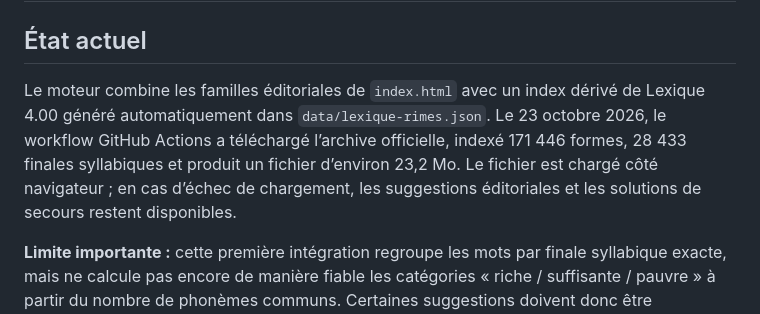
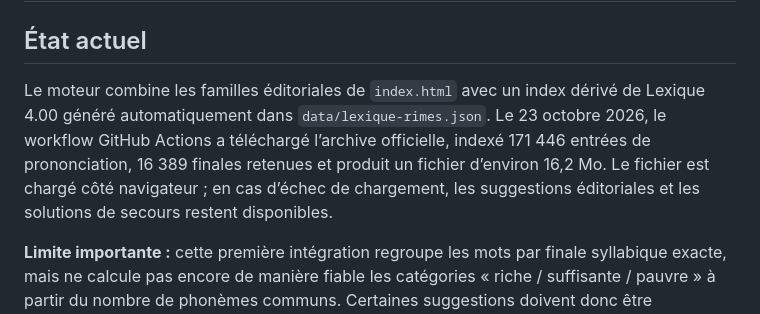
Before and after one commit to 93Alexis93/impro-de-rap, a Markdown page: DONNEES_RIMES.md, the part around the change. Drawn GitHub-style.

Commit message:
Correct Lexique index statistics from successful workflow log

```diff
--- a/DONNEES_RIMES.md
+++ b/DONNEES_RIMES.md
@@ -2,7 +2,7 @@
 
 ## État actuel
 
-Le moteur combine les familles éditoriales de `index.html` avec un index dérivé de Lexique 4.00 généré automatiquement dans `data/lexique-rimes.json`. Le 23 octobre 2026, le workflow GitHub Actions a téléchargé l’archive officielle, indexé 171 446 formes, 28 433 finales syllabiques et produit un fichier d’environ 23,2 Mo. Le fichier est chargé côté navigateur ; en cas d’échec de chargement, les suggestions éditoriales et les solutions de secours restent disponibles.
+Le moteur combine les familles éditoriales de `index.html` avec un index dérivé de Lexique 4.00 généré automatiquement dans `data/lexique-rimes.json`. Le 23 octobre 2026, le workflow GitHub Actions a téléchargé l’archive officielle, indexé 171 446 entrées de prononciation, 16 389 finales retenues et produit un fichier d’environ 16,2 Mo. Le fichier est chargé côté navigateur ; en cas d’échec de chargement, les suggestions éditoriales et les solutions de secours restent disponibles.
 
 **Limite importante :** cette première intégration regroupe les mots par finale syllabique exacte, mais ne calcule pas encore de manière fiable les catégories « riche / suffisante / pauvre » à partir du nombre de phonèmes communs. Certaines suggestions doivent donc être considérées comme des pistes sonores, pas comme une validation linguistique garantie. L’index est une base de travail, pas un arbitre de rimes.
 
```
